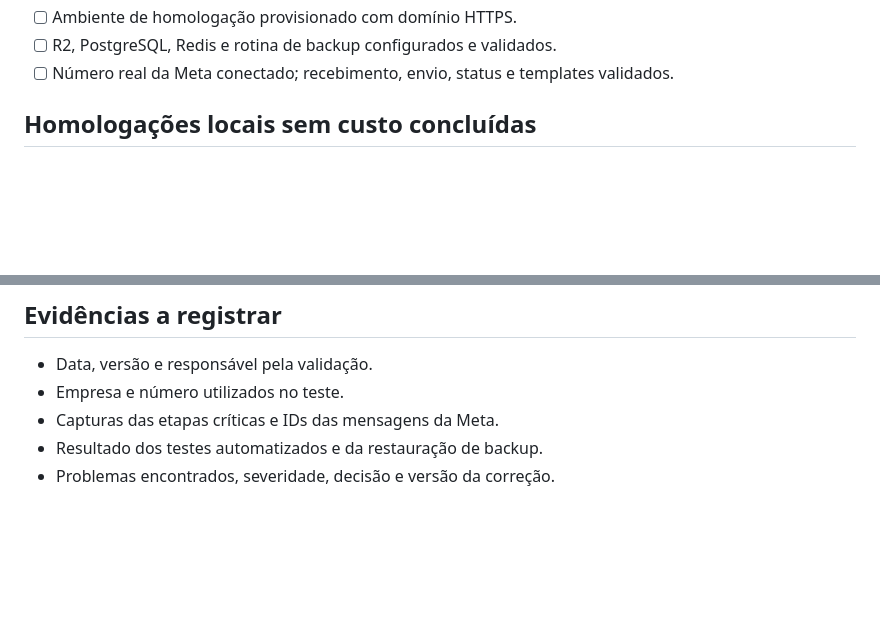
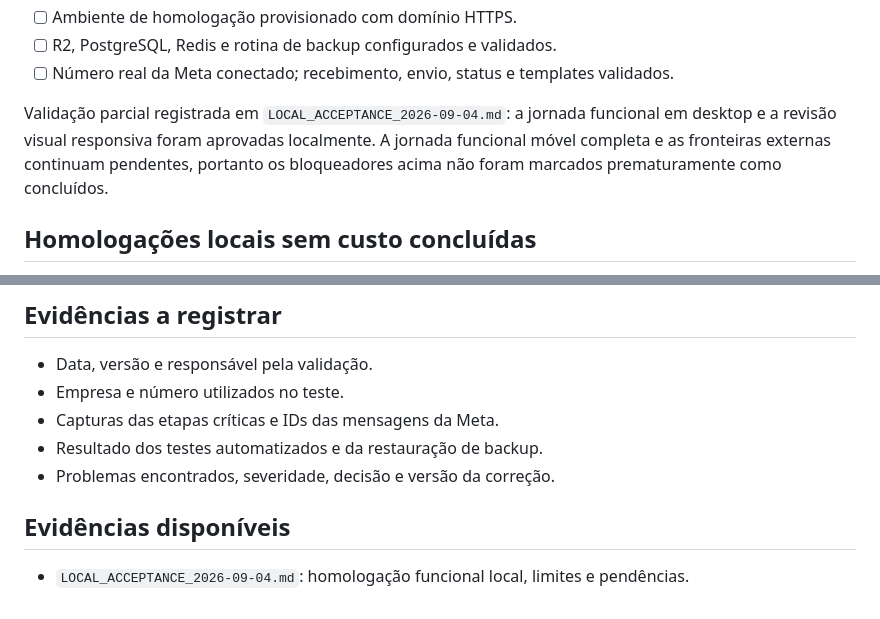
Before and after one commit to Vilarino-Eduardo/neria-platform, a Markdown page: PILOT_CHECKLIST.md, 2 parts joined by grey strips. Rendered like a GitHub page; blank space fills up the shorter version.

Commit message:
docs: record local acceptance status

```diff
--- a/PILOT_CHECKLIST.md
+++ b/PILOT_CHECKLIST.md
@@ -16,6 +16,11 @@ Este documento define quando a Neria estará pronta para receber as primeiras em
 - [ ] Ambiente de homologação provisionado com domínio HTTPS.
 - [ ] R2, PostgreSQL, Redis e rotina de backup configurados e validados.
 - [ ] Número real da Meta conectado; recebimento, envio, status e templates validados.
+
+Validação parcial registrada em `LOCAL_ACCEPTANCE_2026-09-04.md`: a jornada funcional em
+desktop e a revisão visual responsiva foram aprovadas localmente. A jornada funcional móvel
+completa e as fronteiras externas continuam pendentes, portanto os bloqueadores acima não foram
+marcados prematuramente como concluídos.
 
 ## Homologações locais sem custo concluídas
 
@@ -58,3 +63,7 @@ As fronteiras entre simulação e validação real estão em `EXTERNAL_DEPENDENC
 - Capturas das etapas críticas e IDs das mensagens da Meta.
 - Resultado dos testes automatizados e da restauração de backup.
 - Problemas encontrados, severidade, decisão e versão da correção.
+
+## Evidências disponíveis
+
+- `LOCAL_ACCEPTANCE_2026-09-04.md`: homologação funcional local, limites e pendências.
```
Also changed, not shown: LOCAL_ACCEPTANCE_2026-09-04.md (added, +48 -0 lines), PROJECT_PLAN.md (+6 -1 lines).
